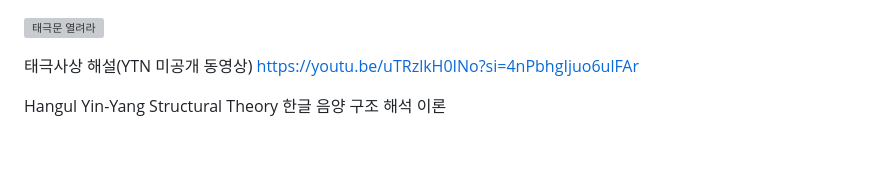
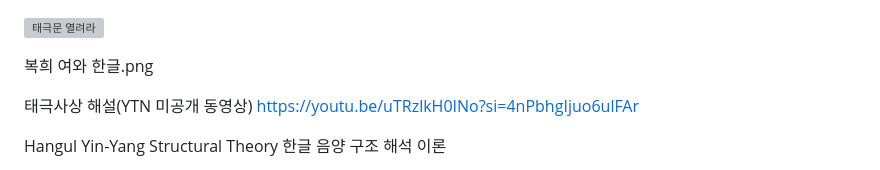
Before and after one commit to shinminsu11/human-first-words, a Markdown page: README.md, the part around the change. Drawn GitHub-style; blank space fills up the shorter version; grey boxes are pictures that could not be loaded.

Commit message:
Update README with new image and content
Added an image reference and updated the content.

```diff
--- a/README.md
+++ b/README.md
@@ -1,4 +1,6 @@
 ![태극문 열려라](태극문%20열려라.png)
+
+복희 여와 한글.png
 
 태극사상 해설(YTN 미공개 동영상)
 https://youtu.be/uTRzlkH0INo?si=4nPbhgIjuo6ulFAr
```
